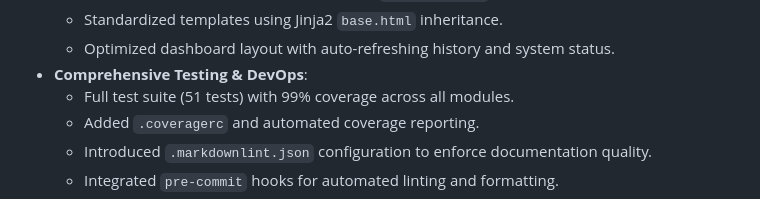
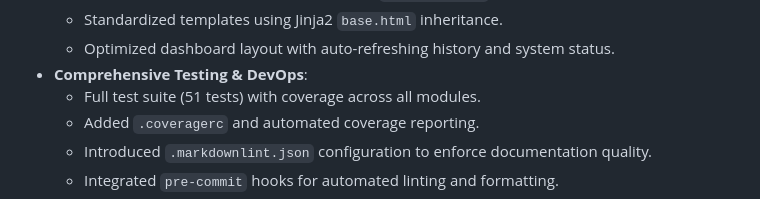
Before and after one commit to karar-hayder/SafeCopy, a Markdown page: CHANGELOG.md, the part around the change. Rendered like a GitHub page.

Commit message:
chore: update CHANGELOG to remove specific test coverage percentage and maintain clarity

```diff
--- a/CHANGELOG.md
+++ b/CHANGELOG.md
@@ -42,7 +42,7 @@ and this project adheres to [Semantic Versioning](https://semver.org/spec/v2.0.0
   - Standardized templates using Jinja2 `base.html` inheritance.
   - Optimized dashboard layout with auto-refreshing history and system status.
 - **Comprehensive Testing & DevOps**:
-  - Full test suite (51 tests) with 99% coverage across all modules.
+  - Full test suite (51 tests) with coverage across all modules.
   - Added `.coveragerc` and automated coverage reporting.
   - Introduced `.markdownlint.json` configuration to enforce documentation quality.
   - Integrated `pre-commit` hooks for automated linting and formatting.
```
